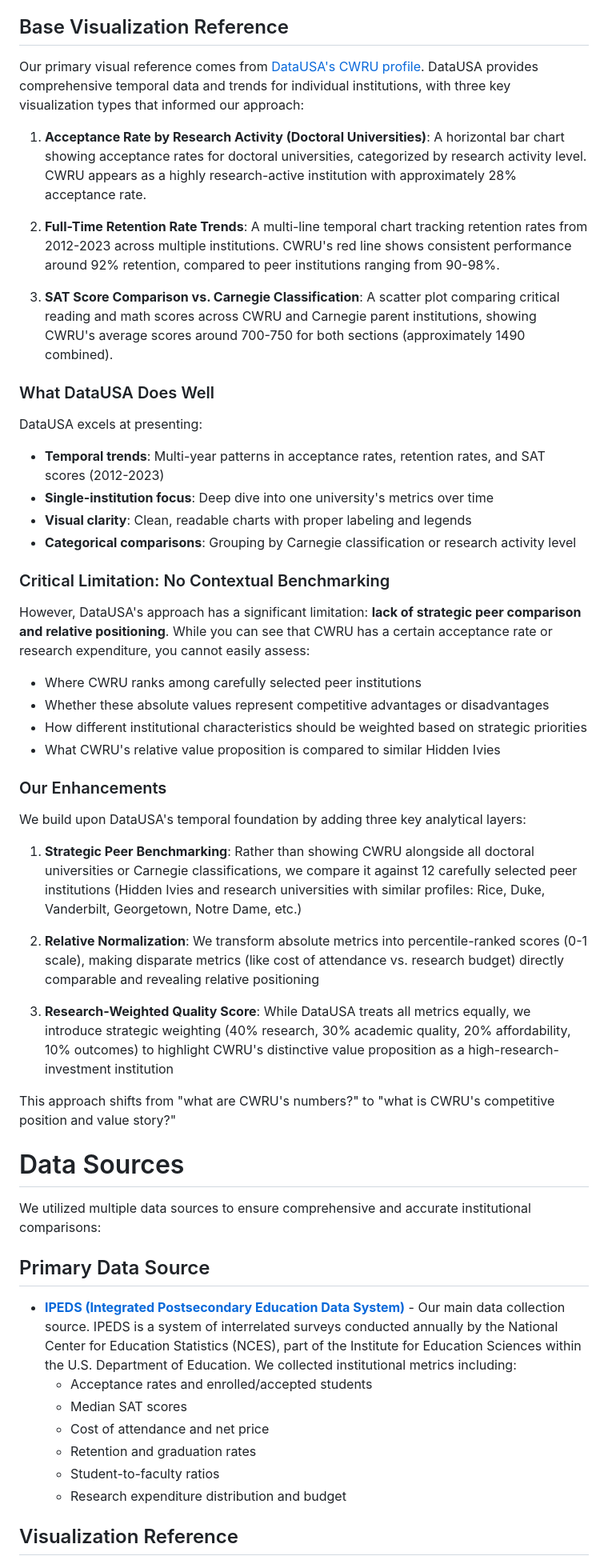
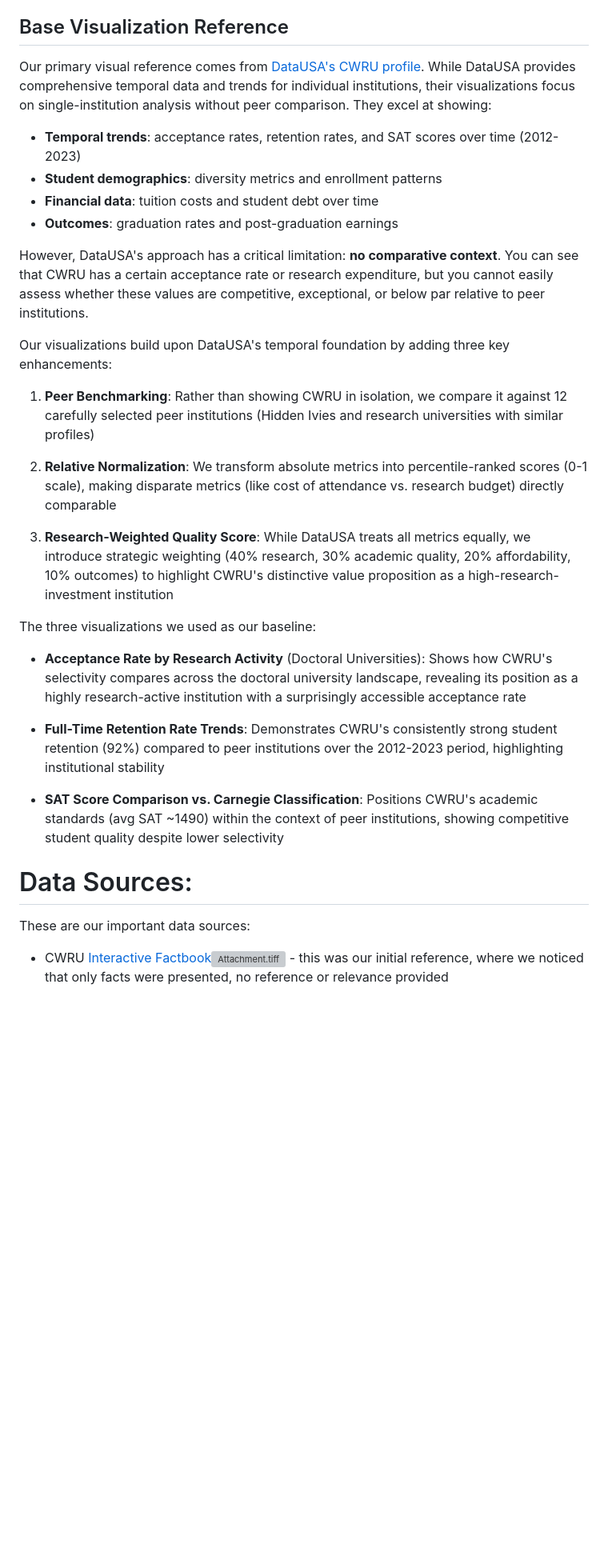
Before and after one commit to jmanderson0119/csds413-term-project, a Markdown page: Data_visualisation/scripts/Report Draft.md, the part around one of its changes. Shown at 80% size. Rendered like a GitHub page; blank space fills up the shorter version; grey boxes are pictures that could not be loaded.

Commit message:
Fixing merge issues
Fixing merge issues

```diff
--- a/Data_visualisation/scripts/Report Draft.md
+++ b/Data_visualisation/scripts/Report Draft.md
@@ -12,55 +12,33 @@ We transform 9 key institutional metrics from absolute to relative measurements,
 
 ## Base Visualization Reference
 
-Our primary visual reference comes from [DataUSA's CWRU profile](https://datausa.io/profile/university/case-western-reserve-university). DataUSA provides comprehensive temporal data and trends for individual institutions, with three key visualization types that informed our approach:
+Our primary visual reference comes from [DataUSA's CWRU profile](https://datausa.io/profile/university/case-western-reserve-university). While DataUSA provides comprehensive temporal data and trends for individual institutions, their visualizations focus on single-institution analysis without peer comparison. They excel at showing:
 
-1. **Acceptance Rate by Research Activity (Doctoral Universities)**: A horizontal bar chart showing acceptance rates for doctoral universities, categorized by research activity level. CWRU appears as a highly research-active institution with approximately 28% acceptance rate.
+- **Temporal trends**: acceptance rates, retention rates, and SAT scores over time (2012-2023)
+- **Student demographics**: diversity metrics and enrollment patterns
+- **Financial data**: tuition costs and student debt over time
+- **Outcomes**: graduation rates and post-graduation earnings
 
-2. **Full-Time Retention Rate Trends**: A multi-line temporal chart tracking retention rates from 2012-2023 across multiple institutions. CWRU's red line shows consistent performance around 92% retention, compared to peer institutions ranging from 90-98%.
+However, DataUSA's approach has a critical limitation: **no comparative context**. You can see that CWRU has a certain acceptance rate or research expenditure, but you cannot easily assess whether these values are competitive, exceptional, or below par relative to peer institutions.
 
-3. **SAT Score Comparison vs. Carnegie Classification**: A scatter plot comparing critical reading and math scores across CWRU and Carnegie parent institutions, showing CWRU's average scores around 700-750 for both sections (approximately 1490 combined).
+Our visualizations build upon DataUSA's temporal foundation by adding three key enhancements:
 
-### What DataUSA Does Well
+1. **Peer Benchmarking**: Rather than showing CWRU in isolation, we compare it against 12 carefully selected peer institutions (Hidden Ivies and research universities with similar profiles)
 
-DataUSA excels at presenting:
-- **Temporal trends**: Multi-year patterns in acceptance rates, retention rates, and SAT scores (2012-2023)
-- **Single-institution focus**: Deep dive into one university's metrics over time
-- **Visual clarity**: Clean, readable charts with proper labeling and legends
-- **Categorical comparisons**: Grouping by Carnegie classification or research activity level
-
-### Critical Limitation: No Contextual Benchmarking
-
-However, DataUSA's approach has a significant limitation: **lack of strategic peer comparison and relative positioning**. While you can see that CWRU has a certain acceptance rate or research expenditure, you cannot easily assess:
-- Where CWRU ranks among carefully selected peer institutions
-- Whether these absolute values represent competitive advantages or disadvantages
-- How different institutional characteristics should be weighted based on strategic priorities
-- What CWRU's relative value proposition is compared to similar Hidden Ivies
-
-### Our Enhancements
-
-We build upon DataUSA's temporal foundation by adding three key analytical layers:
-
-1. **Strategic Peer Benchmarking**: Rather than showing CWRU alongside all doctoral universities or Carnegie classifications, we compare it against 12 carefully selected peer institutions (Hidden Ivies and research universities with similar profiles: Rice, Duke, Vanderbilt, Georgetown, Notre Dame, etc.)
-
-2. **Relative Normalization**: We transform absolute metrics into percentile-ranked scores (0-1 scale), making disparate metrics (like cost of attendance vs. research budget) directly comparable and revealing relative positioning
+2. **Relative Normalization**: We transform absolute metrics into percentile-ranked scores (0-1 scale), making disparate metrics (like cost of attendance vs. research budget) directly comparable
 
 3. **Research-Weighted Quality Score**: While DataUSA treats all metrics equally, we introduce strategic weighting (40% research, 30% academic quality, 20% affordability, 10% outcomes) to highlight CWRU's distinctive value proposition as a high-research-investment institution
 
-This approach shifts from "what are CWRU's numbers?" to "what is CWRU's competitive position and value story?"
+The three visualizations we used as our baseline:
 
-# Data Sources
+- **Acceptance Rate by Research Activity** (Doctoral Universities): Shows how CWRU's selectivity compares across the doctoral university landscape, revealing its position as a highly research-active institution with a surprisingly accessible acceptance rate
 
-We utilized multiple data sources to ensure comprehensive and accurate institutional comparisons:
+- **Full-Time Retention Rate Trends**: Demonstrates CWRU's consistently strong student retention (92%) compared to peer institutions over the 2012-2023 period, highlighting institutional stability
 
-## Primary Data Source
+- **SAT Score Comparison vs. Carnegie Classification**: Positions CWRU's academic standards (avg SAT ~1490) within the context of peer institutions, showing competitive student quality despite lower selectivity
 
-- **[IPEDS (Integrated Postsecondary Education Data System)](https://nces.ed.gov/ipeds/)** - Our main data collection source. IPEDS is a system of interrelated surveys conducted annually by the National Center for Education Statistics (NCES), part of the Institute for Education Sciences within the U.S. Department of Education. We collected institutional metrics including:
-  - Acceptance rates and enrolled/accepted students
-  - Median SAT scores
-  - Cost of attendance and net price
-  - Retention and graduation rates
-  - Student-to-faculty ratios
-  - Research expenditure distribution and budget
+# Data Sources:
 
-## Visualization Reference
+These are our important data sources:
+- CWRU [Interactive Factbook](https://case.edu/ir/InteractiveFactBook)![Attachment.tiff](file:///Attachment.tiff) - this was our initial reference, where we noticed that only facts were presented, no reference or relevance provided
 
```
Also changed, not shown: other parts of Data_visualisation/scripts/Report Draft.md (+9 -9 lines).
